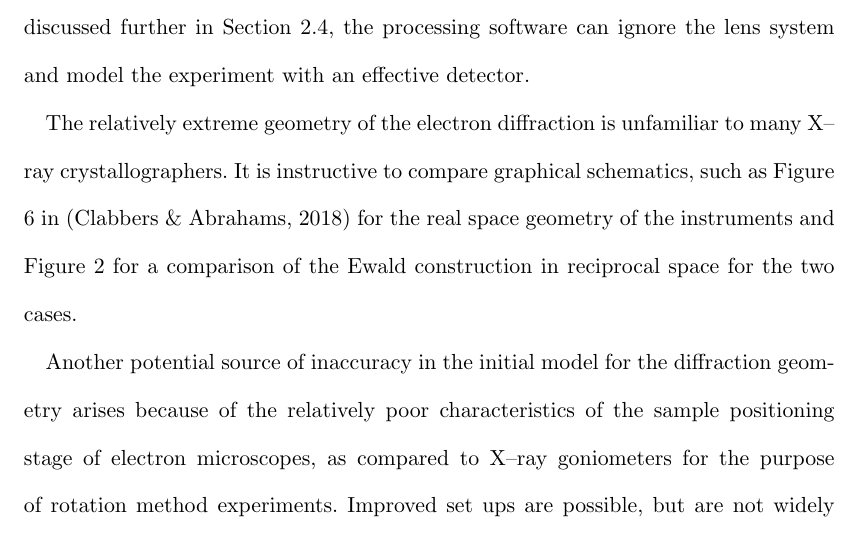
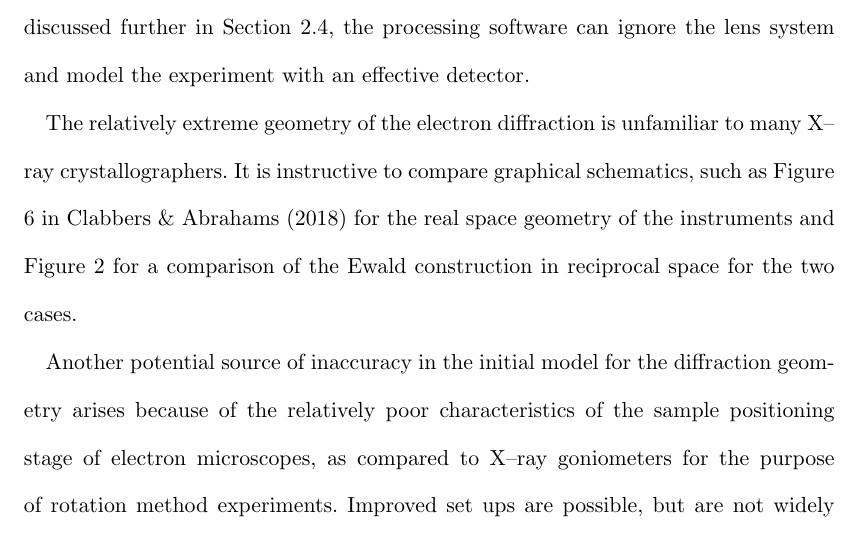
Before and after one commit to dagewa/DIALS_for_ED_paper, a LaTeX document (DIALS_for_ED_v2.tex): part of page 10 of 38, cut so that both start at the same text. Compiled offline with pdfLaTeX.

Commit message:
cite as noun

```diff
--- a/DIALS_for_ED_v2.tex
+++ b/DIALS_for_ED_v2.tex
@@ -480,7 +480,7 @@ with an effective detector.
 The relatively
 extreme geometry of the electron diffraction is unfamiliar to many X--ray
 crystallographers. It is instructive to compare graphical schematics, such as
-Figure 6 in \cite{Clabbers2018} for the real space geometry of the instruments
+Figure 6 in \citeasnoun{Clabbers2018} for the real space geometry of the instruments
 and Figure~\ref{fig:ewald} for a comparison of the Ewald construction in
 reciprocal space for the two cases.
 
```
